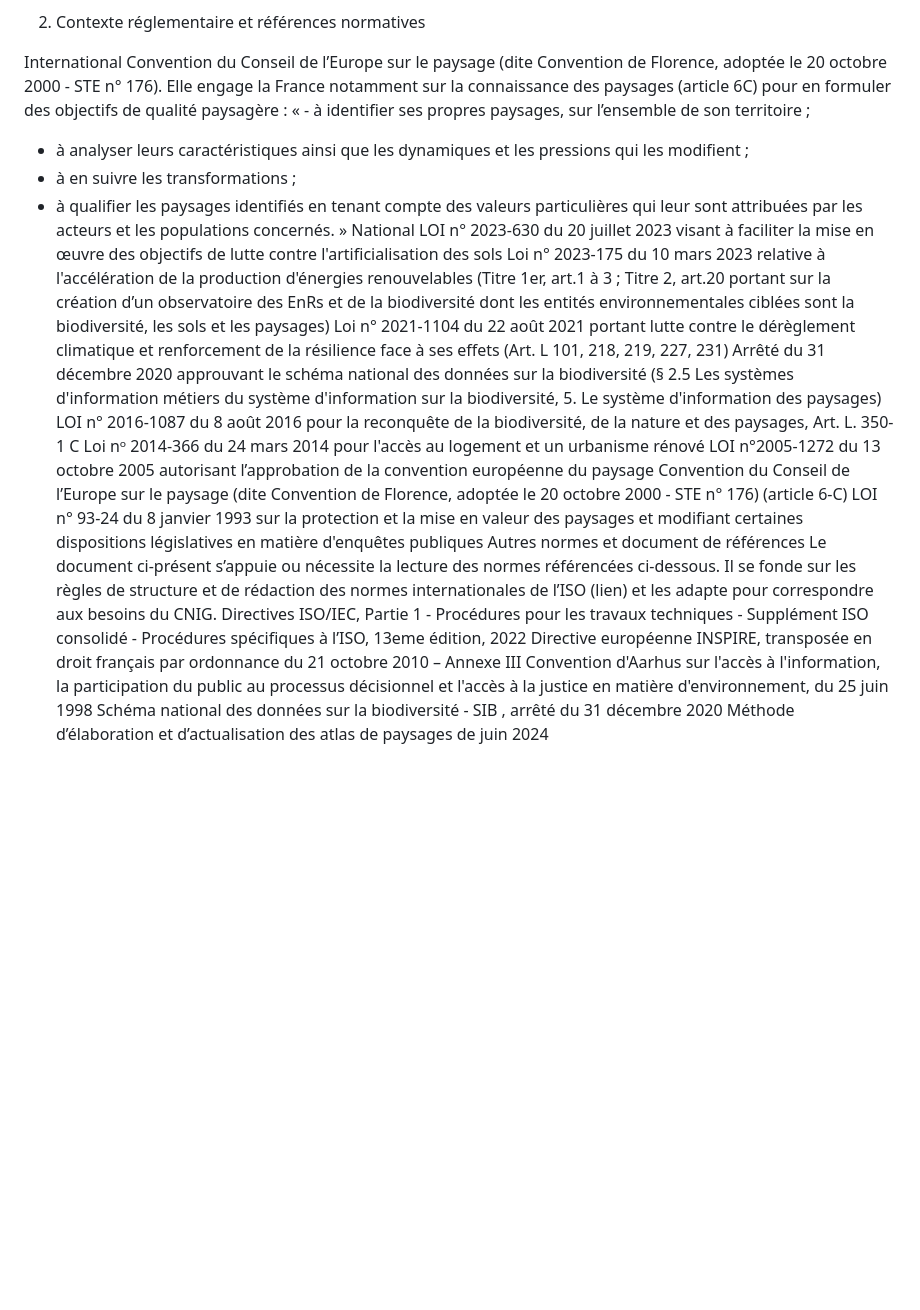
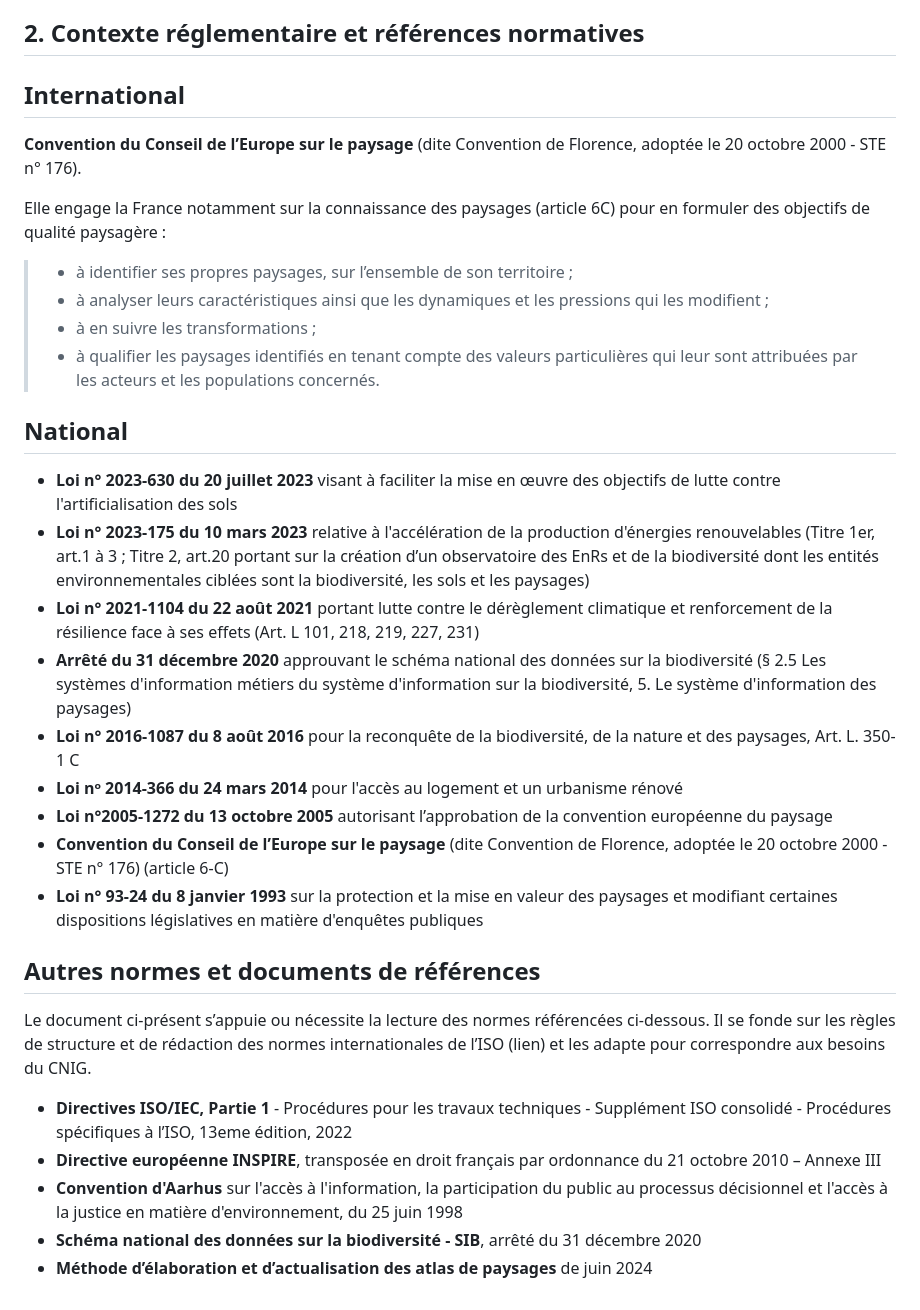
Before and after one commit to cnigfr/schema-paysage, a Markdown page: README.md, the part around the change printed below. GitHub-like rendering; blank space fills up the shorter version.

```diff
--- a/README.md
+++ b/README.md
@@ -87,25 +149,31 @@ Qv2.Qv.Dhup.Dgaln@developpement-durable.gouv.fr
 Sur le volet applicatif et exploitation géomatique : cnig@cnig.gouv.fr
 
-2.	Contexte réglementaire et références normatives
+## 2.	Contexte réglementaire et références normatives
 
-International	Convention du Conseil de l’Europe sur le paysage (dite Convention de Florence, adoptée le 20 octobre 2000 - STE n° 176).
+## International
+**Convention du Conseil de l’Europe sur le paysage** (dite Convention de Florence, adoptée le 20 octobre 2000 - STE n° 176).
+
 Elle engage la France notamment sur la connaissance des paysages (article 6C) pour en formuler des objectifs de qualité paysagère :
-« - à identifier ses propres paysages, sur l’ensemble de son territoire ;
-- à analyser leurs caractéristiques ainsi que les dynamiques et les pressions qui les modifient ;
-- à en suivre les transformations ;
-- à qualifier les paysages identifiés en tenant compte des valeurs particulières qui leur sont attribuées par les acteurs et les populations concernés. »
-National	LOI n° 2023-630 du 20 juillet 2023 visant à faciliter la mise en œuvre des objectifs de lutte contre l'artificialisation des sols
-Loi n° 2023-175 du 10 mars 2023 relative à l'accélération de la production d'énergies renouvelables (Titre 1er, art.1 à 3 ; Titre 2, art.20 portant sur la création d’un observatoire des EnRs et de la biodiversité dont les entités environnementales ciblées sont la biodiversité, les sols et les paysages)
-Loi n° 2021-1104 du 22 août 2021 portant lutte contre le dérèglement climatique et renforcement de la résilience face à ses effets (Art. L 101, 218, 219, 227, 231)
-Arrêté du 31 décembre 2020 approuvant le schéma national des données sur la biodiversité (§ 2.5 Les systèmes d'information métiers du système d'information sur la biodiversité, 5. Le système d'information des paysages)
-LOI n° 2016-1087 du 8 août 2016 pour la reconquête de la biodiversité, de la nature et des paysages, Art. L. 350-1 C
-Loi nᵒ 2014-366 du 24 mars 2014 pour l'accès au logement et un urbanisme rénové
-LOI n°2005-1272 du 13 octobre 2005 autorisant l’approbation de la convention européenne du paysage
-Convention du Conseil de l’Europe sur le paysage (dite Convention de Florence, adoptée le 20 octobre 2000 - STE n° 176) (article 6-C)
-LOI n° 93-24 du 8 janvier 1993 sur la protection et la mise en valeur des paysages et modifiant certaines dispositions législatives en matière d'enquêtes publiques
-Autres normes et document de références 	Le document ci-présent s’appuie ou nécessite la lecture des normes référencées ci-dessous.  Il se fonde sur les règles de structure et de rédaction des normes internationales de l’ISO (lien) et les adapte pour correspondre aux besoins du CNIG.
-Directives ISO/IEC, Partie 1 - Procédures pour les travaux techniques - Supplément ISO consolidé - Procédures spécifiques à l’ISO, 13eme édition, 2022
-Directive européenne INSPIRE, transposée en droit français par ordonnance du 21 octobre 2010 – Annexe III
-Convention d'Aarhus sur l'accès à l'information, la participation du public au processus décisionnel et l'accès à la justice en matière d'environnement, du 25 juin 1998
-Schéma national des données sur la biodiversité - SIB , arrêté du 31 décembre 2020
-Méthode d’élaboration et d’actualisation des atlas de paysages de juin 2024
+> - à identifier ses propres paysages, sur l’ensemble de son territoire ;
+> - à analyser leurs caractéristiques ainsi que les dynamiques et les pressions qui les modifient ;
+> - à en suivre les transformations ;
+> - à qualifier les paysages identifiés en tenant compte des valeurs particulières qui leur sont attribuées par les acteurs et les populations concernés.
+
+## National
+- **Loi n° 2023-630 du 20 juillet 2023** visant à faciliter la mise en œuvre des objectifs de lutte contre l'artificialisation des sols
+- **Loi n° 2023-175 du 10 mars 2023** relative à l'accélération de la production d'énergies renouvelables (Titre 1er, art.1 à 3 ; Titre 2, art.20 portant sur la création d’un observatoire des EnRs et de la biodiversité dont les entités environnementales ciblées sont la biodiversité, les sols et les paysages)
+- **Loi n° 2021-1104 du 22 août 2021** portant lutte contre le dérèglement climatique et renforcement de la résilience face à ses effets (Art. L 101, 218, 219, 227, 231)
+- **Arrêté du 31 décembre 2020** approuvant le schéma national des données sur la biodiversité (§ 2.5 Les systèmes d'information métiers du système d'information sur la biodiversité, 5. Le système d'information des paysages)
+- **Loi n° 2016-1087 du 8 août 2016** pour la reconquête de la biodiversité, de la nature et des paysages, Art. L. 350-1 C
+- **Loi nᵒ 2014-366 du 24 mars 2014** pour l'accès au logement et un urbanisme rénové
+- **Loi n°2005-1272 du 13 octobre 2005** autorisant l’approbation de la convention européenne du paysage
+- **Convention du Conseil de l’Europe sur le paysage** (dite Convention de Florence, adoptée le 20 octobre 2000 - STE n° 176) (article 6-C)
+- **Loi n° 93-24 du 8 janvier 1993** sur la protection et la mise en valeur des paysages et modifiant certaines dispositions législatives en matière d'enquêtes publiques
+
+## Autres normes et documents de références
+Le document ci-présent s’appuie ou nécessite la lecture des normes référencées ci-dessous. Il se fonde sur les règles de structure et de rédaction des normes internationales de l’ISO (lien) et les adapte pour correspondre aux besoins du CNIG.
+- **Directives ISO/IEC, Partie 1** - Procédures pour les travaux techniques - Supplément ISO consolidé - Procédures spécifiques à l’ISO, 13eme édition, 2022
+- **Directive européenne INSPIRE**, transposée en droit français par ordonnance du 21 octobre 2010 – Annexe III
+- **Convention d'Aarhus** sur l'accès à l'information, la participation du public au processus décisionnel et l'accès à la justice en matière d'environnement, du 25 juin 1998
+- **Schéma national des données sur la biodiversité - SIB**, arrêté du 31 décembre 2020
+- **Méthode d’élaboration et d’actualisation des atlas de paysages** de juin 2024
```
Also changed, not shown: other parts of README.md (+109 -47 lines).
